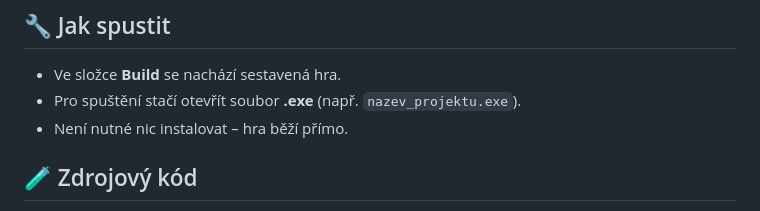
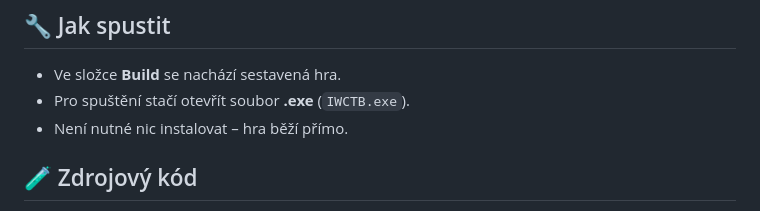
Before and after one commit to JirkaLime/Hra-v-Unity, a Markdown page: README.md, the part around the change. GitHub-like rendering.

```diff
--- a/README.md
+++ b/README.md
@@ -10,7 +10,7 @@ Projekt jsem vytvořil samostatně a od nuly.
 
 ## 🔧 Jak spustit
 - Ve složce **Build** se nachází sestavená hra.
-- Pro spuštění stačí otevřít soubor **.exe** (např. `nazev_projektu.exe`).
+- Pro spuštění stačí otevřít soubor **.exe** (`IWCTB.exe`).
 - Není nutné nic instalovat – hra běží přímo.
 
 ## 🧪 Zdrojový kód
```
